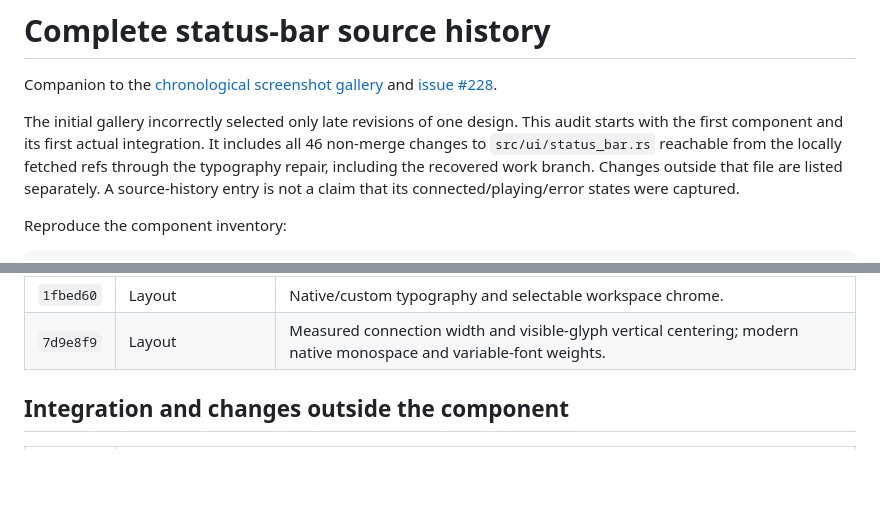
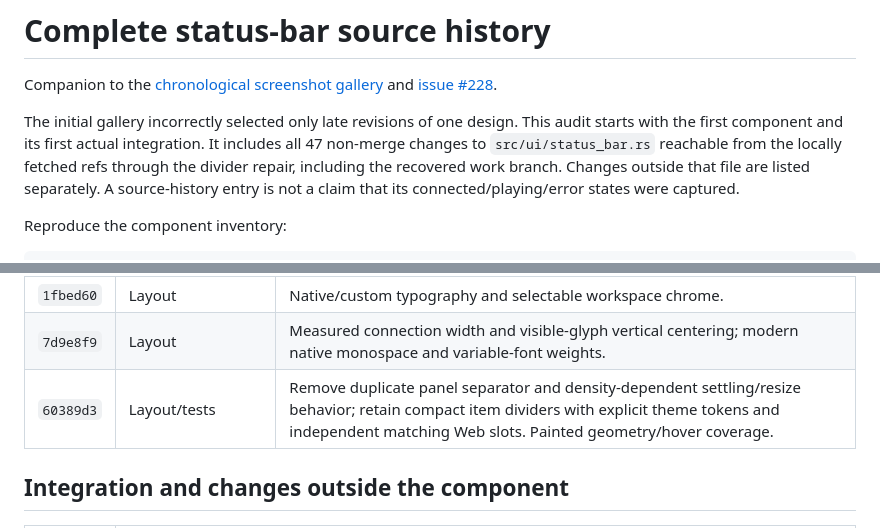
Before and after one commit to ToghrolTP/pealayer, a Markdown page: docs/verification/status-bar-history-audit.md, 2 parts joined by grey strips. Drawn GitHub-style; blank space fills up the shorter version.

```diff
--- a/docs/verification/status-bar-history-audit.md
+++ b/docs/verification/status-bar-history-audit.md
@@ -5,8 +5,8 @@ and [issue #228](https://github.com/ToghrolTP/pealayer/issues/228).
 
 The initial gallery incorrectly selected only late revisions of one design.
 This audit starts with the first component and its first actual integration.
-It includes all 46 non-merge changes to `src/ui/status_bar.rs` reachable from
-the locally fetched refs through the typography repair, including the recovered
+It includes all 47 non-merge changes to `src/ui/status_bar.rs` reachable from
+the locally fetched refs through the divider repair, including the recovered
 work branch. Changes outside that file are listed separately. A source-history
 entry is not a claim that its connected/playing/error states were captured.
 
@@ -73,6 +73,7 @@ as separate designs. Source identifiers belong here, not in the gallery titles.
 | `9610177` | Layout | CraftUI well background and separator. |
 | `1fbed60` | Layout | Native/custom typography and selectable workspace chrome. |
 | `7d9e8f9` | Layout | Measured connection width and visible-glyph vertical centering; modern native monospace and variable-font weights. |
+| `60389d3` | Layout/tests | Remove duplicate panel separator and density-dependent settling/resize behavior; retain compact item dividers with explicit theme tokens and independent matching Web slots. Painted geometry/hover coverage. |
 
 ## Integration and changes outside the component
 
```
Also changed, not shown: docs/verification/status-bar-evolution.md (+26 -0 lines), docs/screenshots/status-bar-divider-fixed.png (added).
